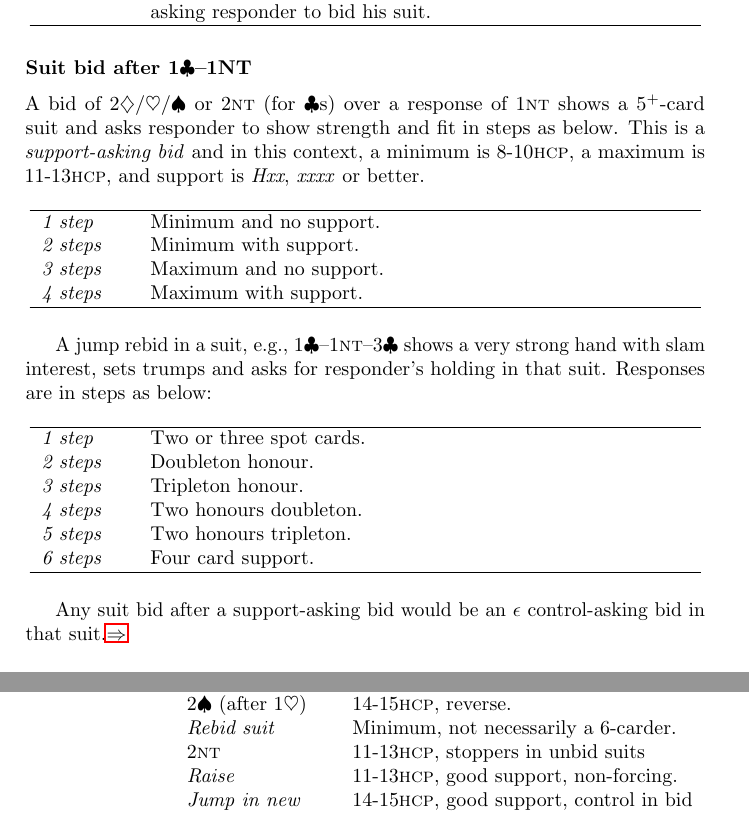
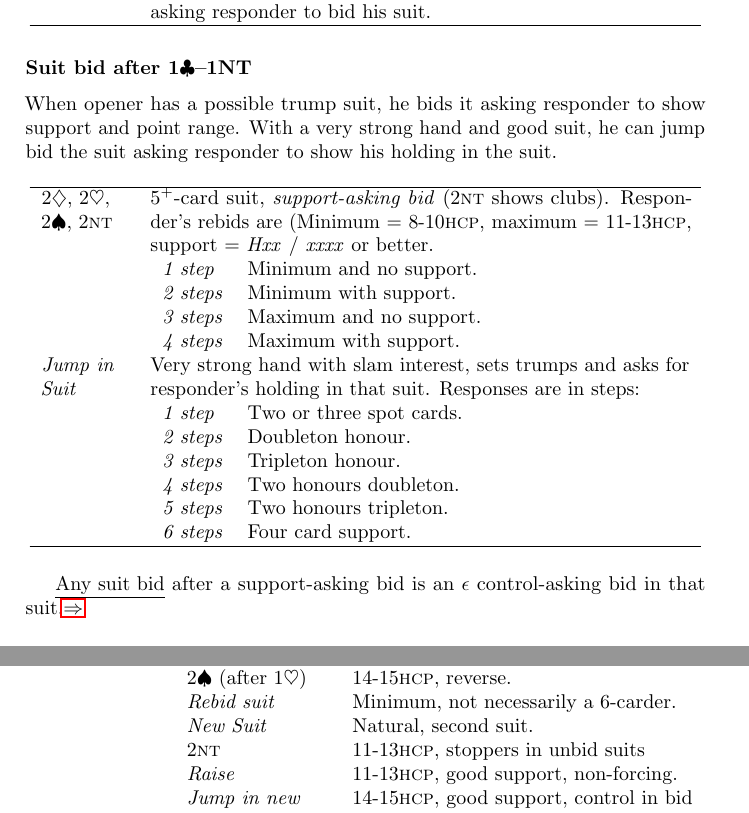
Before and after one commit to 2old2randr/Bridge, a LaTeX book (COSL Precision.tex): two parts of pages 7 and 15 of 44, joined at a grey line, cut so that both start at the same text. The pictures show the PDF file COSL Precision.pdf that the author committed with the source.

Commit message:
Typo corrections; formatting improvements

```diff
--- a/COSL Precision.tex
+++ b/COSL Precision.tex
@@ -318,37 +318,41 @@ and responder rebids as below:
 
 \subsubsection{Suit bid after \cl{1}--1NT}
 
-A bid of \di{2}/\he{}/\sp{} or \nt{2} (for \cl{}s) over a
-response of \nt{1} shows a $5^+$-card suit and asks responder to show
-strength and fit in steps as below. This is a \emph{support-asking
-  bid} and in this context, a minimum is 8-10\hcp, a maximum is
-11-13\hcp, and support is \emph{Hxx}, \emph{xxxx} or better.
-
-\begin{longtable}{p{1.5cm}p{9.5cm}}
-  \hline
+When opener has a possible trump suit, he bids it asking responder to
+show support and point range. With a very strong hand and good suit,
+he can jump bid the suit asking responder to show his holding in the
+suit.
+
+\begin{longtable}{>{\raggedright}p{1.5cm}p{9.5cm} }
+  \hline
+  \di{2},
+  \he{2},
+  \sp{2},
+  \nt{2} & $5^+$-card suit, \emph{support-asking bid} (\nt{2} shows
+           clubs). Responder's rebids are (Minimum = 8-10\hcp, maximum
+           = 11-13\hcp, support = \emph{Hxx} / \emph{xxxx} or
+           better. \\
+         & \begin{tabular}{ll}
              \emph{1 step} & Minimum and no support. \\
              \emph{2 steps} & Minimum with support. \\
              \emph{3 steps} & Maximum and no support. \\
              \emph{4 steps} & Maximum with support. \\
-  \hline
-\end{longtable}
-
-A jump rebid in a suit, e.g., \cl{1}--\nt{1}--\cl{3} shows a very
-strong hand with slam interest, sets trumps and asks for responder's
-holding in that suit.  Responses are in steps as below:
-
-\begin{longtable}{ p{1.5cm}p{9.5cm}}
-  \hline
+           \end{tabular} \\
+  \emph{Jump in Suit} & Very strong hand with slam interest, sets
+                        trumps and asks for responder's holding in
+                        that suit. Responses are in steps: \\
+         & \begin{tabular}{ll}
              \emph{1 step} & Two or three spot cards. \\
              \emph{2 steps} & Doubleton honour. \\
              \emph{3 steps} & Tripleton honour. \\
              \emph{4 steps} & Two honours doubleton. \\
              \emph{5 steps} & Two honours tripleton. \\
              \emph{6 steps} & Four card support. \\
-  \hline
-\end{longtable}
-
-Any suit bid after a support-asking bid would be an $\epsilon$ control-asking
+           \end{tabular} \\
+  \hline
+\end{longtable}
+
+\underline{Any suit bid} after a support-asking bid is an $\epsilon$ control-asking
 bid in that suit.\hyperlink{epsilon}{$\Rightarrow$}
 
 \subsubsection{No-Trump raise after \cl{1}--1NT}
@@ -840,6 +844,7 @@ Responses to a major opening include \emph{Bergen} raises,
                   \he{2} (after \sp{1}) & Natural, $4^+$-card suit. \\
                   \sp{2} (after \he{1}) & 14-15\hcp, reverse. \\
                   \emph{Rebid suit} & Minimum, not necessarily a 6-carder. \\
+                  \emph{New Suit} & Natural, second suit. \\
                   \nt{2} & 11-13\hcp, stoppers in unbid suits \\
                   \emph{Raise} & 11-13\hcp, good support, non-forcing. \\
                   \emph{Jump in new suit} & 14-15\hcp, good support,
```
Also changed, not shown: COSL Precision.pdf, COSL Precision.tex (30 more changed lines). Lines whose indentation alone changed are shown as unchanged.
